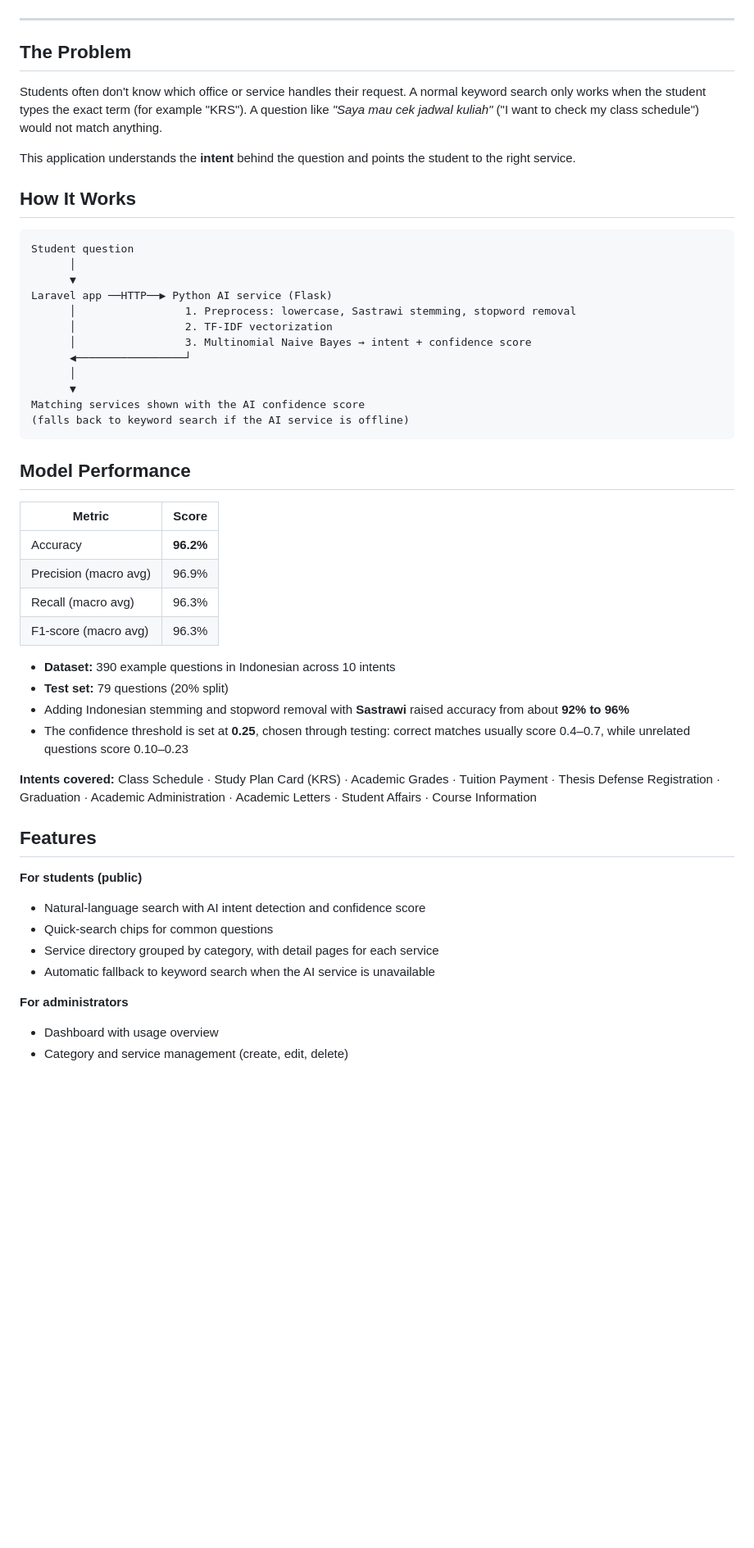
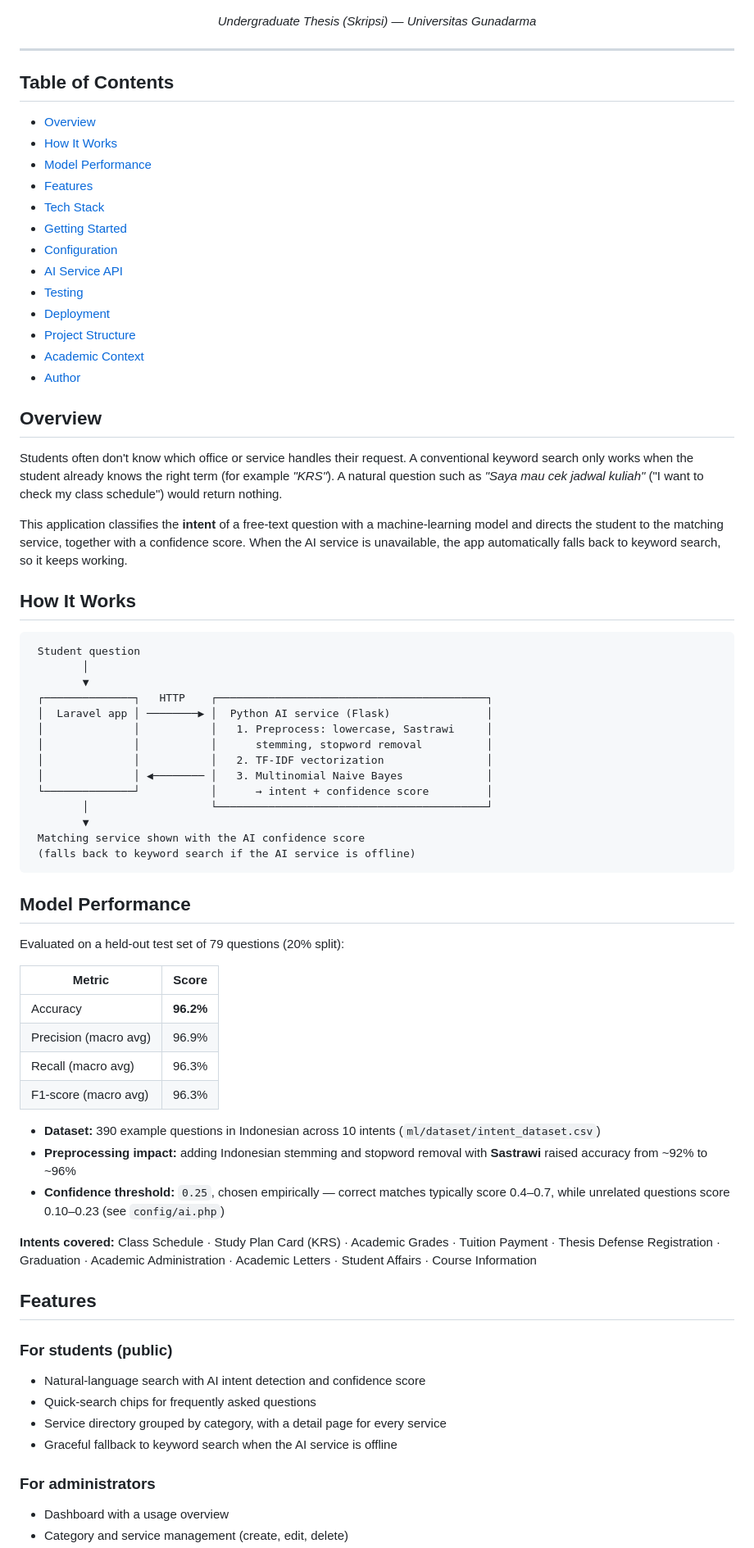
Before and after one commit to kennethandreas/gunadarma-service-navigator, a Markdown page: README.md, the part around one of its changes. Shown at 82% size. Rendered like a GitHub page; blank space fills up the shorter version.

Commit message:
Rewrite README with full project documentation

````diff
--- a/README.md
+++ b/README.md
@@ -11,55 +14,78 @@ Developed as my **Undergraduate Thesis (Skripsi)**.
 ![MySQL](https://img.shields.io/badge/MySQL-4479A1?logo=mysql&logoColor=white)
 ![Tailwind CSS](https://img.shields.io/badge/Tailwind_CSS-4-06B6D4?logo=tailwindcss&logoColor=white)
 
+*Undergraduate Thesis (Skripsi) — Universitas Gunadarma*
+
+</div>
+
 ---
 
-## The Problem
+## Table of Contents
 
-Students often don't know which office or service handles their request. A normal keyword search only works when the student types the exact term (for example "KRS"). A question like *"Saya mau cek jadwal kuliah"* ("I want to check my class schedule") would not match anything.
+- [Overview](#overview)
+- [How It Works](#how-it-works)
+- [Model Performance](#model-performance)
+- [Features](#features)
+- [Tech Stack](#tech-stack)
+- [Getting Started](#getting-started)
+- [Configuration](#configuration)
+- [AI Service API](#ai-service-api)
+- [Testing](#testing)
+- [Deployment](#deployment)
+- [Project Structure](#project-structure)
+- [Academic Context](#academic-context)
+- [Author](#author)
 
-This application understands the **intent** behind the question and points the student to the right service.
+## Overview
+
+Students often don't know which office or service handles their request. A conventional keyword search only works when the student already knows the right term (for example *"KRS"*). A natural question such as *"Saya mau cek jadwal kuliah"* ("I want to check my class schedule") would return nothing.
+
+This application classifies the **intent** of a free-text question with a machine-learning model and directs the student to the matching service, together with a confidence score. When the AI service is unavailable, the app automatically falls back to keyword search, so it keeps working.
 
 ## How It Works
 
 ```
-Student question
-      │
-      ▼
-Laravel app ──HTTP──▶ Python AI service (Flask)
-      │                 1. Preprocess: lowercase, Sastrawi stemming, stopword removal
-      │                 2. TF-IDF vectorization
-      │                 3. Multinomial Naive Bayes → intent + confidence score
-      ◀─────────────────┘
-      │
-      ▼
-Matching services shown with the AI confidence score
-(falls back to keyword search if the AI service is offline)
+ Student question
+        │
+        ▼
+ ┌──────────────┐   HTTP    ┌──────────────────────────────────────────┐
+ │  Laravel app │ ────────▶ │  Python AI service (Flask)               │
+ │              │           │   1. Preprocess: lowercase, Sastrawi     │
+ │              │           │      stemming, stopword removal          │
+ │              │           │   2. TF-IDF vectorization                │
+ │              │ ◀──────── │   3. Multinomial Naive Bayes             │
+ └──────────────┘           │      → intent + confidence score         │
+        │                   └──────────────────────────────────────────┘
+        ▼
+ Matching service shown with the AI confidence score
+ (falls back to keyword search if the AI service is offline)
 ```
 
 ## Model Performance
 
-| Metric | Score |
-|---|---|
-| Accuracy | **96.2%** |
-| Precision (macro avg) | 96.9% |
-| Recall (macro avg) | 96.3% |
-| F1-score (macro avg) | 96.3% |
+Evaluated on a held-out test set of 79 questions (20% split):
 
-- **Dataset:** 390 example questions in Indonesian across 10 intents
-- **Test set:** 79 questions (20% split)
-- Adding Indonesian stemming and stopword removal with **Sastrawi** raised accuracy from about **92% to 96%**
-- The confidence threshold is set at **0.25**, chosen through testing: correct matches usually score 0.4–0.7, while unrelated questions score 0.10–0.23
+| Metric                | Score     |
+|-----------------------|-----------|
+| Accuracy              | **96.2%** |
+| Precision (macro avg) | 96.9%     |
+| Recall (macro avg)    | 96.3%     |
+| F1-score (macro avg)  | 96.3%     |
+
+- **Dataset:** 390 example questions in Indonesian across 10 intents (`ml/dataset/intent_dataset.csv`)
+- **Preprocessing impact:** adding Indonesian stemming and stopword removal with **Sastrawi** raised accuracy from ~92% to ~96%
+- **Confidence threshold:** `0.25`, chosen empirically — correct matches typically score 0.4–0.7, while unrelated questions score 0.10–0.23 (see `config/ai.php`)
 
 **Intents covered:** Class Schedule · Study Plan Card (KRS) · Academic Grades · Tuition Payment · Thesis Defense Registration · Graduation · Academic Administration · Academic Letters · Student Affairs · Course Information
 
 ## Features
 
-**For students (public)**
+### For students (public)
 - Natural-language search with AI intent detection and confidence score
-- Quick-search chips for common questions
-- Service directory grouped by category, with detail pages for each service
-- Automatic fallback to keyword search when the AI service is unavailable
+- Quick-search chips for frequently asked questions
+- Service directory grouped by category, with a detail page for every service
+- Graceful fallback to keyword search when the AI service is offline
 
-**For administrators**
-- Dashboard with usage overview
+### For administrators
+- Dashboard with a usage overview
 - Category and service management (create, edit, delete)
````
Also changed, not shown: other parts of README.md (+82 -59 lines).
